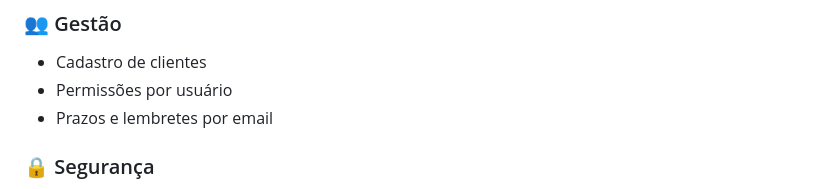
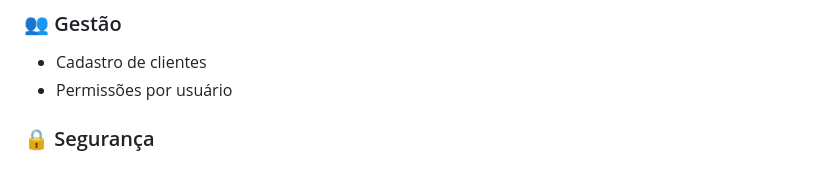
Before and after one commit to cirokk/addash, a Markdown page: README.md, the part around the change. Rendered like a GitHub page.

Commit message:
Remove email reminders from client management
Removed email reminders from the client management section.

```diff
--- a/README.md
+++ b/README.md
@@ -45,7 +45,6 @@ Ideal para agências que precisam:
 ### 👥 Gestão
 - Cadastro de clientes
 - Permissões por usuário
-- Prazos e lembretes por email
 
 ### 🔒 Segurança
 - Autenticação com sessões seguras
```
